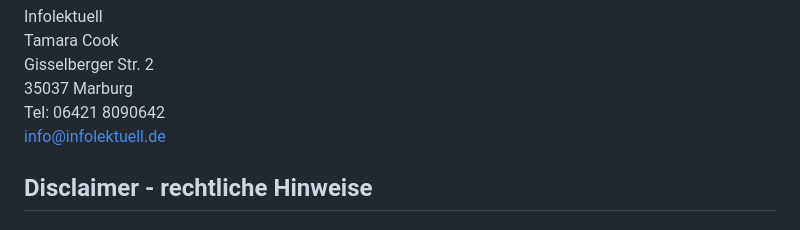
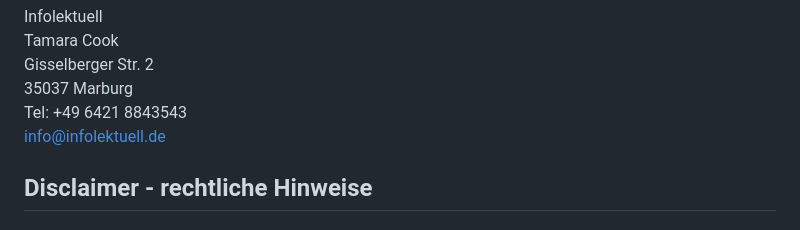
Before and after one commit to infolektuell/infolektuell.de, a Markdown page: src/pages/impressum.md, the part around the change. Drawn GitHub-style.

Commit message:
Update phone number in imprint

```diff
--- a/src/pages/impressum.md
+++ b/src/pages/impressum.md
@@ -8,7 +8,7 @@ Infolektuell\
 Tamara Cook\
 Gisselberger Str. 2\
 35037 Marburg\
-Tel: 06421 8090642\
+Tel: +49 6421 8843543\
 [info@infolektuell.de](mailto:info@infolektuell.de)
 
 ## Disclaimer - rechtliche Hinweise
```
